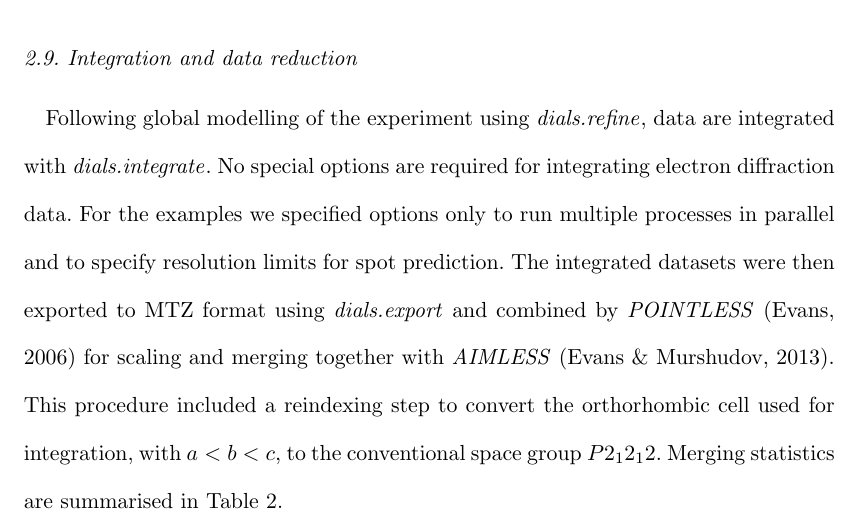
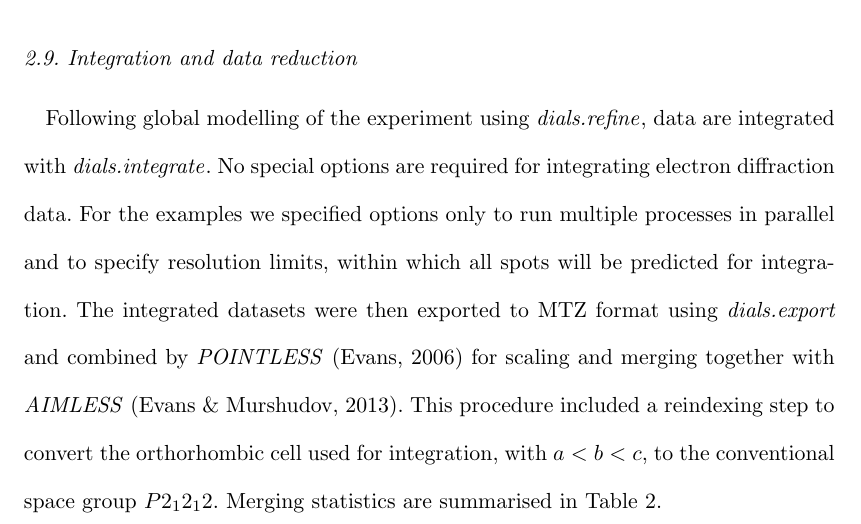
Before and after one commit to dagewa/DIALS_for_ED_paper, a LaTeX document (DIALS_for_ED_v3.tex): part of page 25 of 38, cut so that both start at the same text. Compiled offline with pdfLaTeX.

Commit message:
R1Q13 all preds integrated. Fixes #25

```diff
--- a/DIALS_for_ED_v3.tex
+++ b/DIALS_for_ED_v3.tex
@@ -1027,8 +1027,9 @@ magnitude improvement of the problem condition.
 Following global modelling of the experiment using \dialsrefine, data are
 integrated with \dialsintegrate. No special options are required for integrating
 electron diffraction data. For the examples we specified options only to
-run multiple processes in parallel and to specify resolution limits for spot
-prediction. The integrated datasets were then exported to MTZ format using
+run multiple processes in parallel and to specify resolution limits, within
+which all spots will be predicted for integration.
+The integrated datasets were then exported to MTZ format using
 \dialsexport and combined by \pointless \cite{Evans2006} for scaling and merging
 together with \aimless \cite{Evans2013}. This procedure included a reindexing
 step to convert the orthorhombic cell used for integration, with $a<b<c$, to the
```
